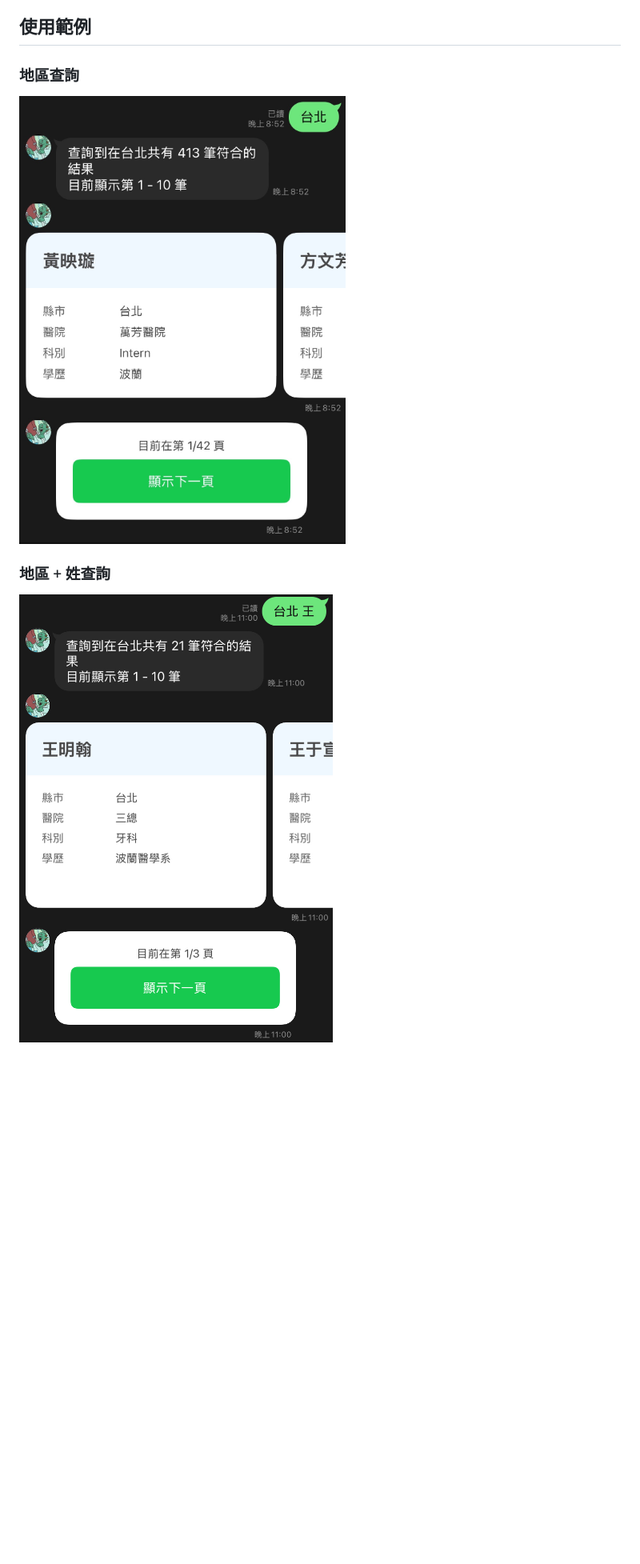
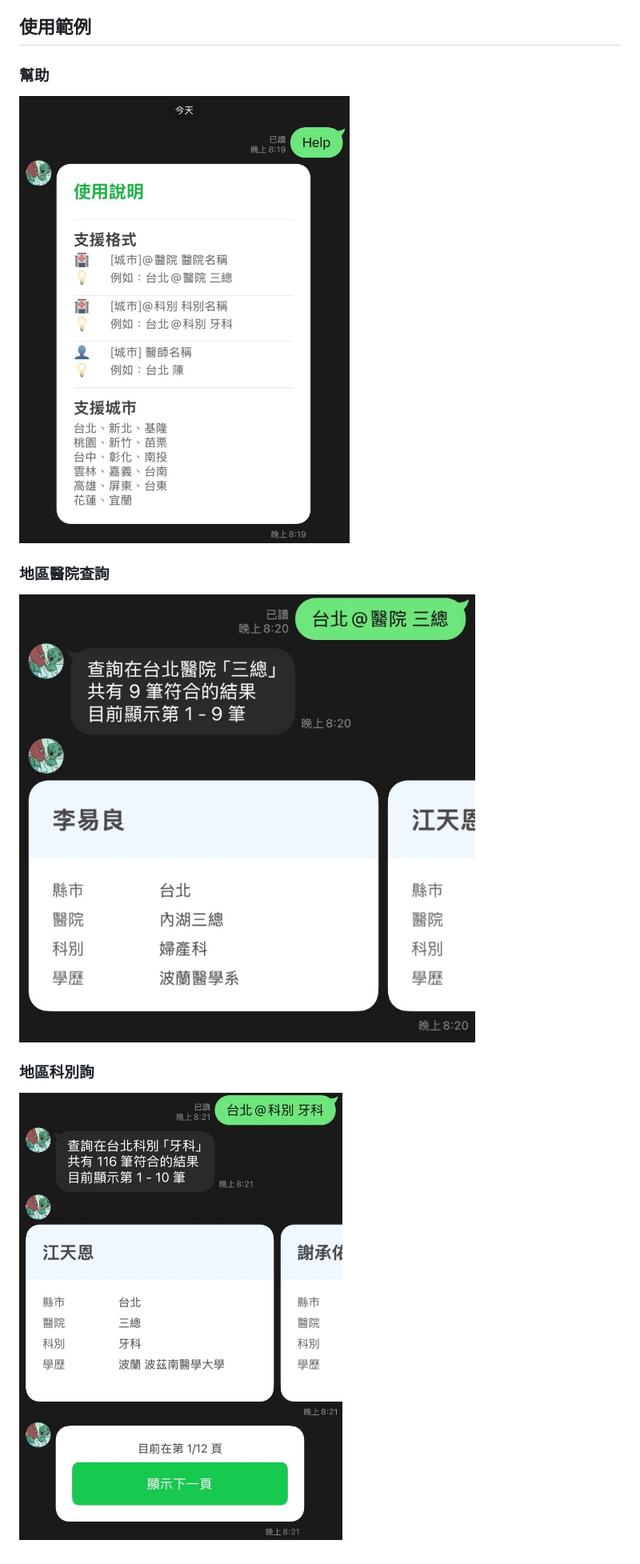
Before and after one commit to dfgh012316/popofinder, a Markdown page: README.md, the part around the change. Shown: that part at 80% size. GitHub-like rendering; pictures changed too: assets/help.jpg (added), assets/usecase1.jpg, assets/usecase2.jpg; blank space fills up the shorter version.

Commit message:
chore: update readme

```diff
--- a/README.md
+++ b/README.md
@@ -12,8 +12,11 @@
 
 ## 使用範例
 
-### 地區查詢
-![地區查詢](./assets/usecase1.jpg)
+### 幫助
+![幫助](./assets/help.jpg)
 
-### 地區 + 姓查詢
-![地區+姓查詢](./assets/usecase2.jpg)
+### 地區醫院查詢
+![地區醫院查詢](./assets/usecase1.jpg)
+
+### 地區科別詢
+![地區科別查詢](./assets/usecase2.jpg)
```
